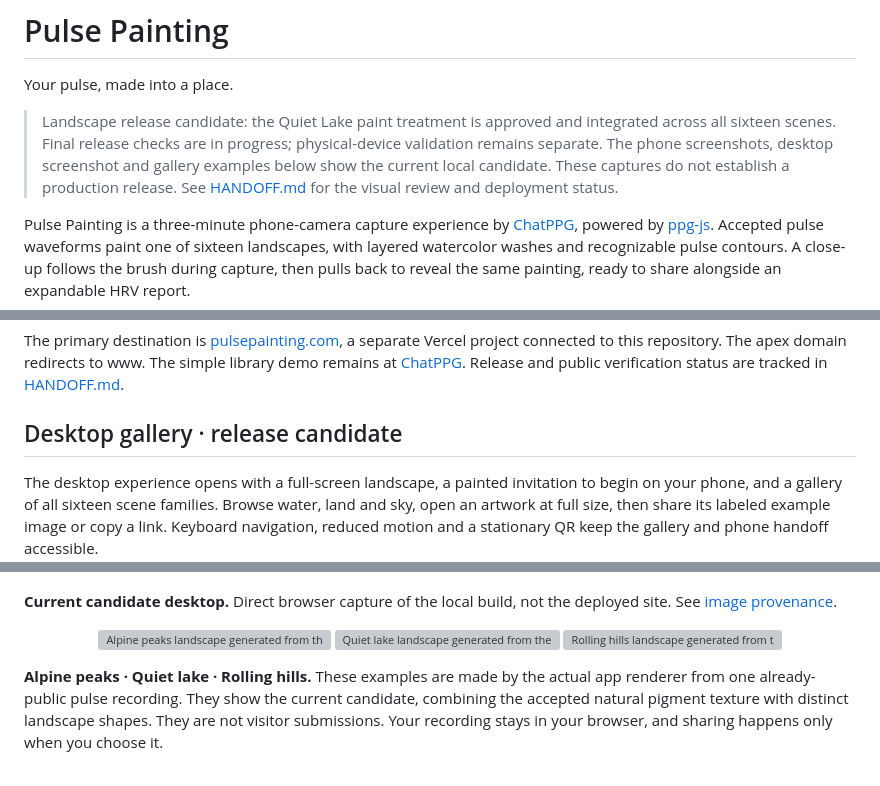
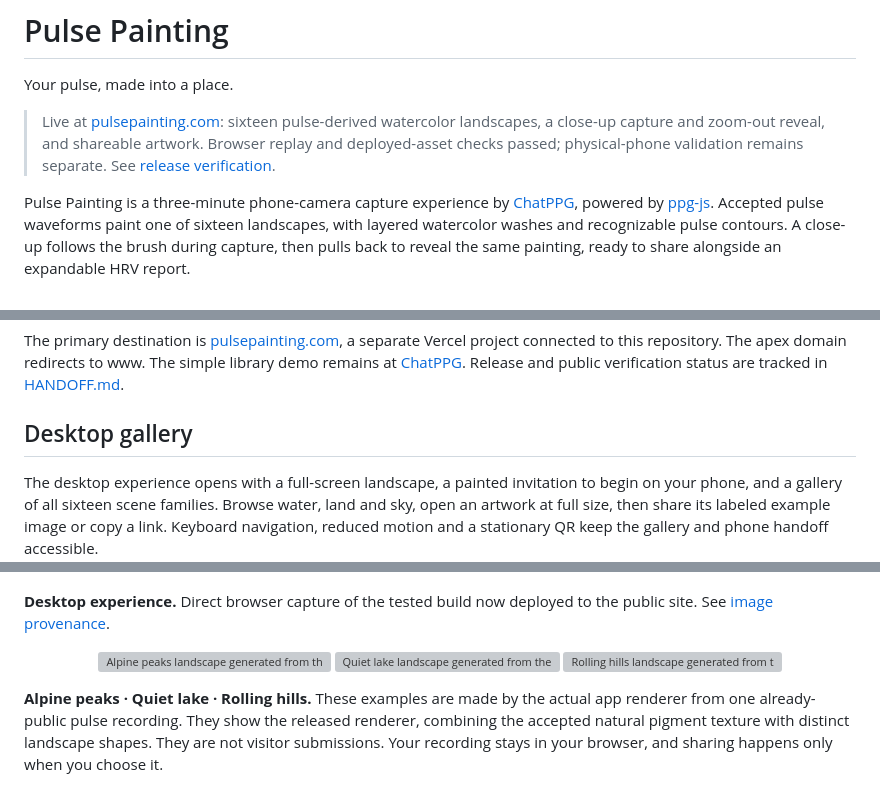
Before and after one commit to sontakey/pulsepainting, a Markdown page: README.md, 3 parts joined by grey strips. GitHub-like rendering; grey boxes are pictures that could not be loaded.

Commit message:
Document verified public landscape release

```diff
--- a/README.md
+++ b/README.md
@@ -2,11 +2,10 @@
 
 Your pulse, made into a place.
 
-> Landscape release candidate: the Quiet Lake paint treatment is approved and integrated across all sixteen scenes.
-> Final release checks are in progress; physical-device validation remains separate.
-> The phone screenshots, desktop screenshot and gallery examples below show the current local candidate.
-> These captures do not establish a production release.
-> See [HANDOFF.md](HANDOFF.md) for the visual review and deployment status.
+> Live at [pulsepainting.com](https://www.pulsepainting.com/): sixteen pulse-derived
+> watercolor landscapes, a close-up capture and zoom-out reveal, and shareable artwork.
+> Browser replay and deployed-asset checks passed; physical-phone validation remains separate.
+> See [release verification](docs/validation/landscape-accepted-2026-10-22.md).
 
 Pulse Painting is a three-minute phone-camera capture experience by [ChatPPG](https://chatppg.com), powered by [ppg-js](https://github.com/sontakey/ppg-js). Accepted pulse waveforms paint one of sixteen landscapes, with layered watercolor washes and recognizable pulse contours. A close-up follows the brush during capture, then pulls back to reveal the same painting, ready to share alongside an expandable HRV report.
 
@@ -20,7 +19,7 @@ The current screenshots use a real-time replay of the public recording with mock
 
 The primary destination is [pulsepainting.com](https://www.pulsepainting.com/), a separate Vercel project connected to this repository. The apex domain redirects to www. The simple library demo remains at [ChatPPG](https://chatppg.com/ppg-js-demo). Release and public verification status are tracked in [HANDOFF.md](HANDOFF.md).
 
-## Desktop gallery · release candidate
+## Desktop gallery
 
 The desktop experience opens with a full-screen landscape, a painted invitation
 to begin on your phone, and a gallery of all sixteen scene families. Browse
@@ -30,8 +29,8 @@ keep the gallery and phone handoff accessible.
 
 ![Current desktop candidate with the Quiet lake background and phone QR invitation](docs/media/pulse-painting-desktop-candidate.jpg)
 
-**Current candidate desktop.** Direct browser capture of the local build, not
-the deployed site. See [image provenance](docs/media/README.md).
+**Desktop experience.** Direct browser capture of the tested build now deployed
+to the public site. See [image provenance](docs/media/README.md).
 
 <p align="center">
   <img src="app/assets/gallery/alpine-peaks-640.webp" width="230" alt="Alpine peaks landscape generated from the public pulse fixture by the current candidate renderer">
@@ -41,7 +40,7 @@ the deployed site. See [image provenance](docs/media/README.md).
 
 **Alpine peaks · Quiet lake · Rolling hills.** These examples are made by the
 actual app renderer from one already-public pulse recording. They show the
-current candidate, combining the accepted natural pigment texture with distinct
+released renderer, combining the accepted natural pigment texture with distinct
 landscape shapes. They are not visitor submissions. Your recording stays in your
 browser, and sharing happens only when you choose it.
 
```
Also changed, not shown: HANDOFF.md (+10 -4 lines), docs/validation/landscape-accepted-2026-10-22.md (+28 -7 lines).
